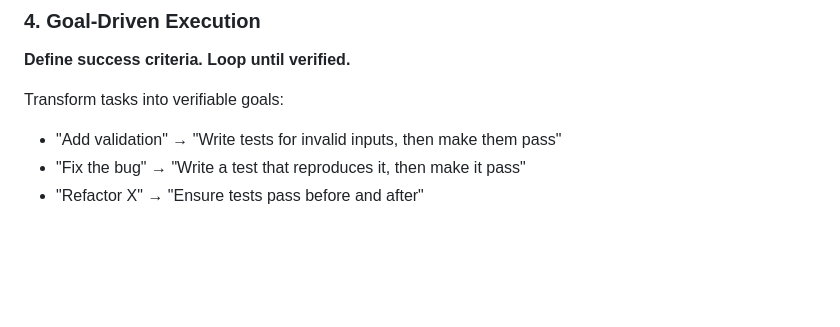
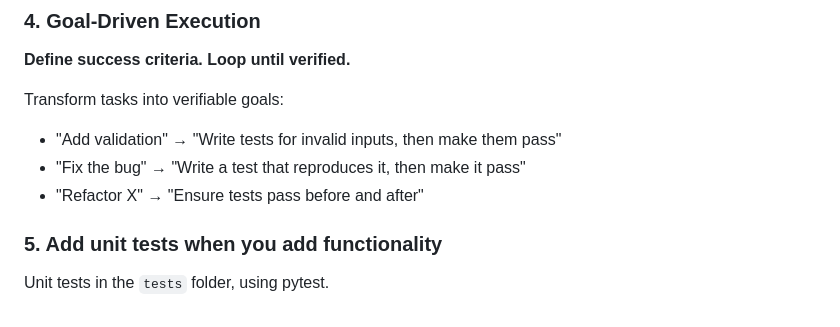
Before and after one commit to spectalizer/vizopt, a Markdown page: CLAUDE.md, the part around the change. Rendered like a GitHub page; blank space fills up the shorter version.

Commit message:
chore: instruction to add unit tests

```diff
--- a/CLAUDE.md
+++ b/CLAUDE.md
@@ -195,3 +195,7 @@ Transform tasks into verifiable goals:
 - "Add validation" → "Write tests for invalid inputs, then make them pass"
 - "Fix the bug" → "Write a test that reproduces it, then make it pass"
 - "Refactor X" → "Ensure tests pass before and after"
+
+### 5. Add unit tests when you add functionality
+
+Unit tests in the `tests` folder, using pytest.
```
